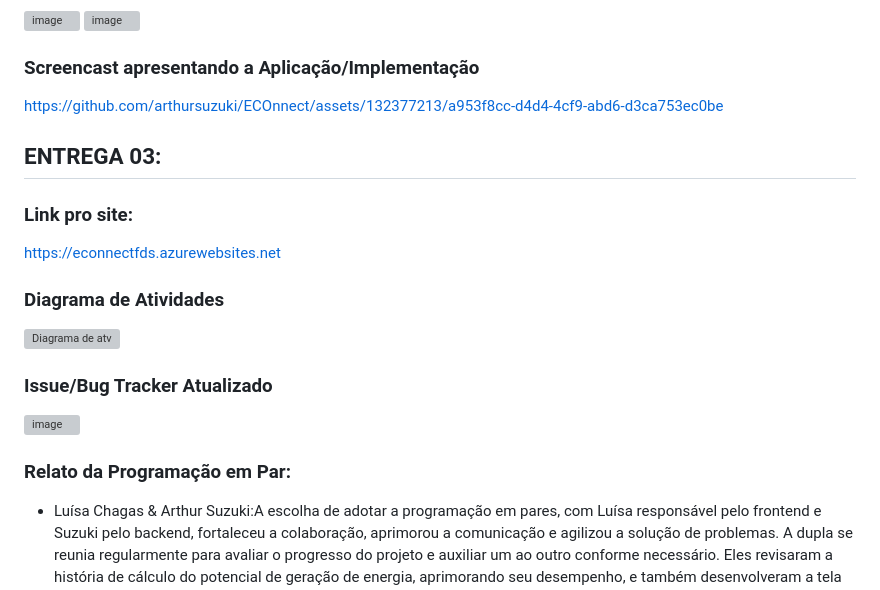
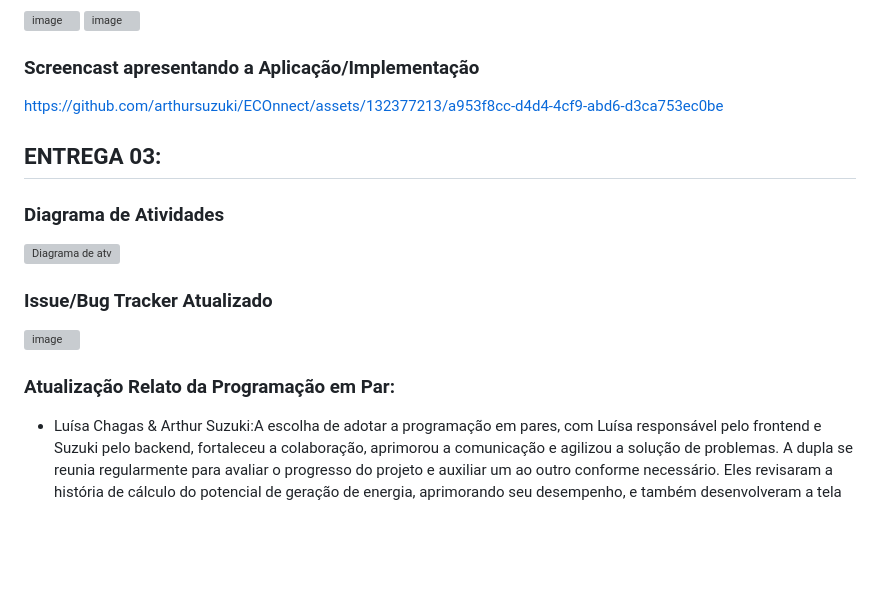
Before and after one commit to arthursuzuki/ECOnnect, a Markdown page: README.md, the part around the change printed below. Rendered like a GitHub page; blank space fills up the shorter version; grey boxes are pictures that could not be loaded.

```diff
--- a/README.md
+++ b/README.md
@@ -66,14 +48,9 @@ A experiência de programação em pares entre Vinicius e Maria Augusta foi óti
 
 ### Screencast apresentando a Aplicação/Implementação
 
-
 https://github.com/arthursuzuki/ECOnnect/assets/132377213/a953f8cc-d4d4-4cf9-abd6-d3ca753ec0be
 
 ## ENTREGA 03:
-
-### Link pro site:
-
-https://econnectfds.azurewebsites.net
 
 ### Diagrama de Atividades
 ![Diagrama de atv](https://github.com/arthursuzuki/ECOnnect/assets/126833330/1725813e-202e-4651-a5c4-0f14343516ee)
@@ -82,7 +59,7 @@ https://econnectfds.azurewebsites.net
 ![image](https://github.com/arthursuzuki/ECOnnect/assets/126833330/0ff8dc75-01c4-4730-b2fe-5cf9b78fa870)
 
 
-### Relato da Programação em Par:
+### Atualização Relato da Programação em Par:
 
 * Luísa Chagas & Arthur Suzuki:A escolha de adotar a programação em pares, com Luísa responsável pelo frontend e Suzuki pelo backend, fortaleceu a colaboração, aprimorou a comunicação e agilizou a solução de problemas. A dupla se reunia regularmente para avaliar o progresso do projeto e auxiliar um ao outro conforme necessário. Eles revisaram a história de cálculo do potencial de geração de energia, aprimorando seu desempenho, e também desenvolveram a tela de FAQ do projeto, utilizando o GitHub para compartilhar os códigos. Isso resultou em um desenvolvimento eficaz, no crescimento das habilidades interpessoais e na entrega bem-sucedida das tarefas.
 
```
Also changed, not shown: other parts of README.md (+9 -27 lines).
